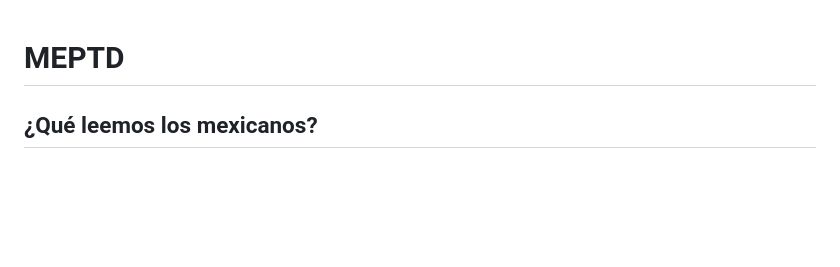
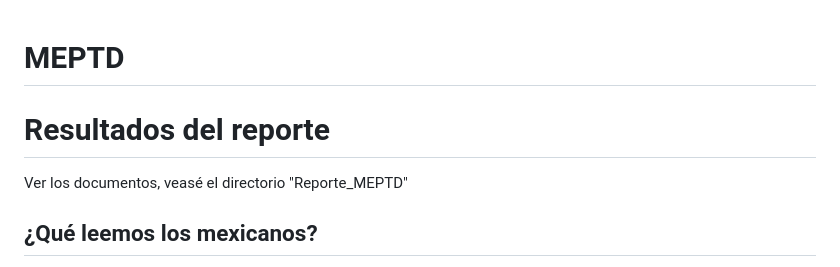
Before and after one commit to Lunaaaalj/MEPTD, a Markdown page: README.md, the part around the change. GitHub-like rendering; blank space fills up the shorter version.

Commit message:
Add report results section to README
Added a section for report results and document references.

```diff
--- a/README.md
+++ b/README.md
@@ -1,4 +1,8 @@
 # MEPTD
+
+# Resultados del reporte
+
+Ver los documentos, veasé el directorio "Reporte_MEPTD"
 
 ## ¿Qué leemos los mexicanos?
 INEGI (https://www.inegi.org.mx/programas/molec/ Links to an external site.) en su introducción al Módulo de Lectura (MOLEC) indica que: "El Módulo sobre Lectura (MOLEC) comenzó a levantarse a partir de 2015, los meses de: febrero, mayo y agosto; a partir de 2017, una vez al año en el mes de febrero. El MOLEC tiene el propósito de generar información estadística sobre el comportamiento lector de la población mexicana de 18 años y más, con la finalidad de proporcionar datos útiles sobre las características de la lectura de la citada población y proporcionar elementos para fomentar el hábito de la lectura", pero ¿se ha logrado el ansiado objetivo de INEGI? Alrededor de este gran objetivo podríamos preguntarnos ¿por qué es importante contabilizar qué lee y cuánto lee la población mexicana? ¿por qué es importante la lectura? ¿la lectura es un negocio? ¿Cuáles son las áreas de negocio de la lectura en México?
```
